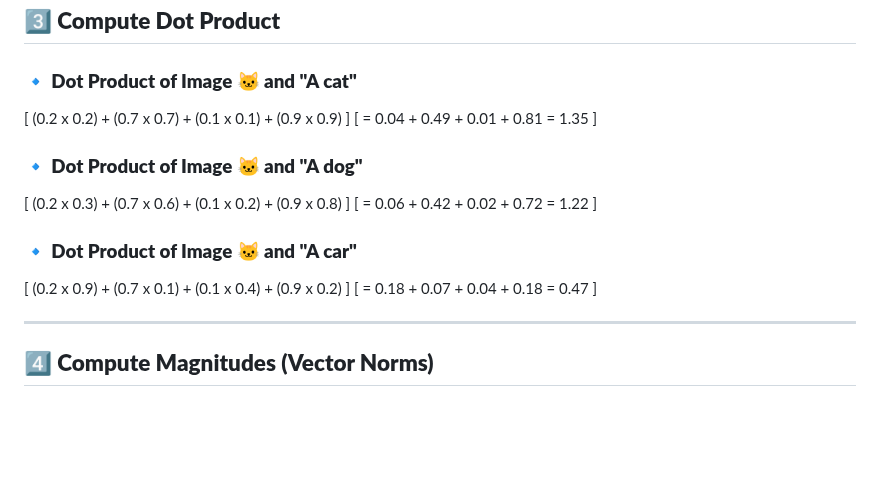
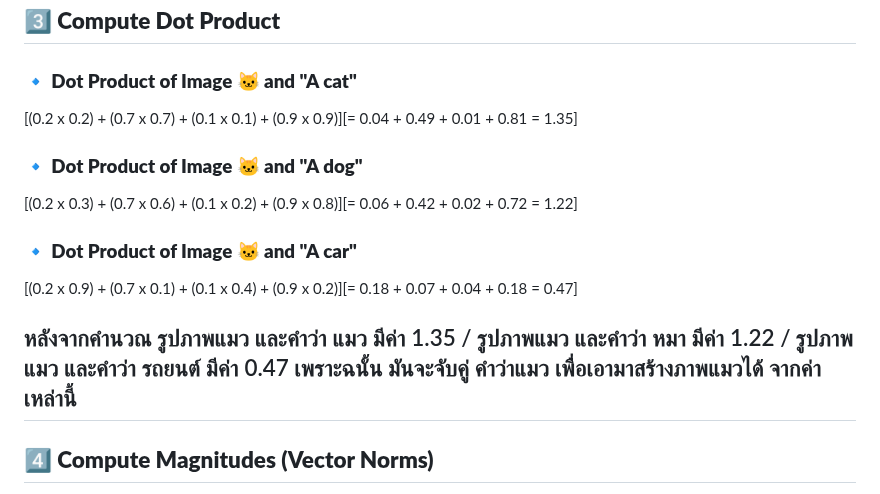
Before and after one commit to gordon123/lean2ComfyUI, a Markdown page: (Thai) #5.1 Basic CLIP.md, the part around the change. Rendered like a GitHub page; blank space fills up the shorter version.

```diff
--- a/(Thai) #5.1 Basic CLIP.md
+++ b/(Thai) #5.1 Basic CLIP.md
@@ -98,29 +98,16 @@ where:
 ## **3️⃣ Compute Dot Product**
 
 ### **🔹 Dot Product of Image 🐱 and "A cat"**
-\[
-(0.2 x 0.2) + (0.7 x 0.7) + (0.1 x 0.1) + (0.9 x 0.9)
-\]
-\[
-= 0.04 + 0.49 + 0.01 + 0.81 = 1.35
-\]
+\[(0.2 x 0.2) + (0.7 x 0.7) + (0.1 x 0.1) + (0.9 x 0.9)\]\[= 0.04 + 0.49 + 0.01 + 0.81 = 1.35\]
 
 ### **🔹 Dot Product of Image 🐱 and "A dog"**
-\[
-(0.2 x 0.3) + (0.7 x 0.6) + (0.1 x 0.2) + (0.9 x 0.8)
-\]
-\[
-= 0.06 + 0.42 + 0.02 + 0.72 = 1.22
-\]
+\[(0.2 x 0.3) + (0.7 x 0.6) + (0.1 x 0.2) + (0.9 x 0.8)\]\[= 0.06 + 0.42 + 0.02 + 0.72 = 1.22\]
 
 ### **🔹 Dot Product of Image 🐱 and "A car"**
-\[
-(0.2 x 0.9) + (0.7 x 0.1) + (0.1 x 0.4) + (0.9 x 0.2)
-\]
-\[
-= 0.18 + 0.07 + 0.04 + 0.18 = 0.47
-\]
+\[(0.2 x 0.9) + (0.7 x 0.1) + (0.1 x 0.4) + (0.9 x 0.2)\]\[= 0.18 + 0.07 + 0.04 + 0.18 = 0.47\]
 
+หลังจากคำนวณ รูปภาพแมว และคำว่า แมว มีค่า 1.35 / รูปภาพแมว และคำว่า หมา มีค่า 1.22 / รูปภาพแมว และคำว่า รถยนต์ มีค่า 0.47
+เพราะฉนั้น มันจะจับคู่ คำว่าแมว เพื่อเอามาสร้างภาพแมวได้ จากค่าเหล่านี้
 ---
 
 ## **4️⃣ Compute Magnitudes (Vector Norms)**
```
